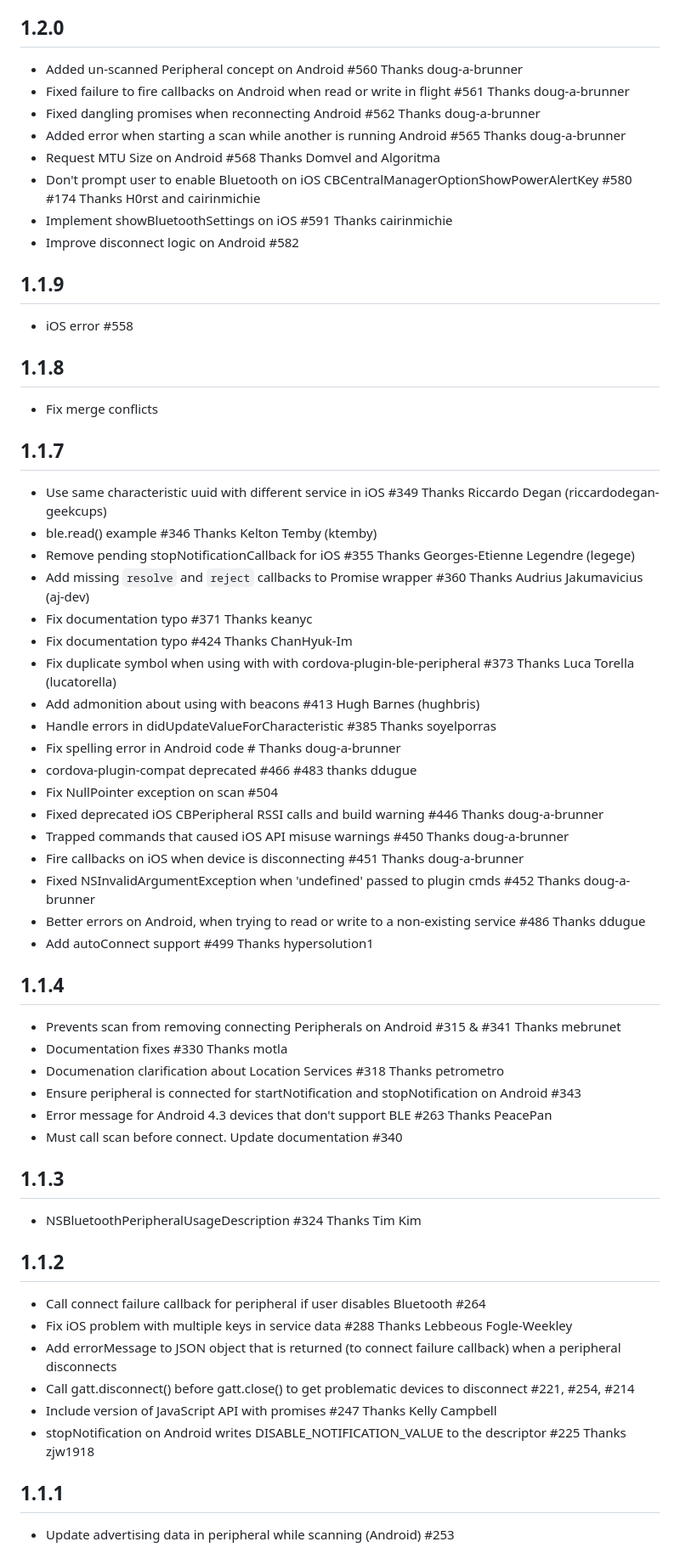
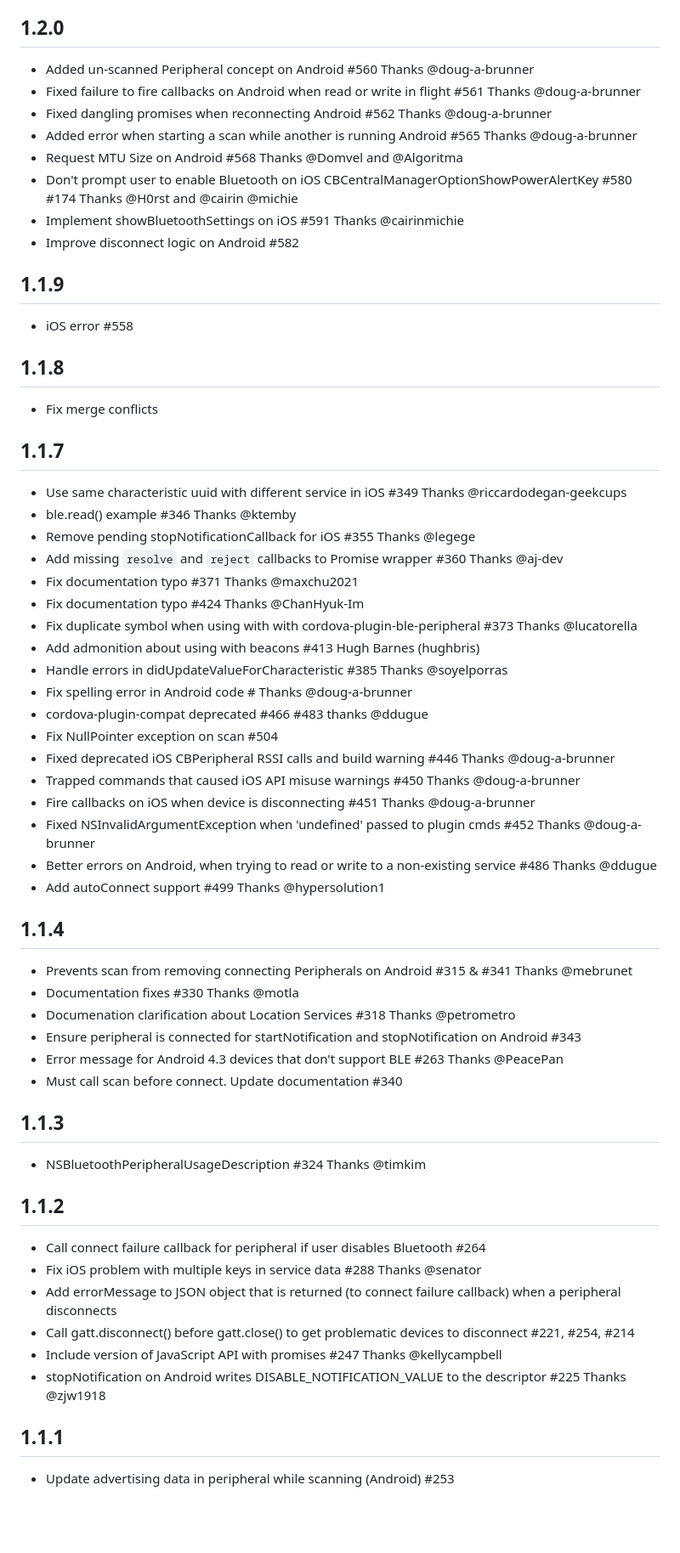
Before and after one commit to don/cordova-plugin-ble-central, a Markdown page: CHANGELOG.md, the part around one of its changes. Shown at 85% size. Drawn GitHub-style; blank space fills up the shorter version.

```diff
--- a/CHANGELOG.md
+++ b/CHANGELOG.md
@@ -140,13 +140,13 @@ No changes - republish only
 
 ## 1.2.0
 
-- Added un-scanned Peripheral concept on Android #560 Thanks doug-a-brunner
-- Fixed failure to fire callbacks on Android when read or write in flight #561 Thanks doug-a-brunner
-- Fixed dangling promises when reconnecting Android #562 Thanks doug-a-brunner
-- Added error when starting a scan while another is running Android #565 Thanks doug-a-brunner
-- Request MTU Size on Android #568 Thanks Domvel and Algoritma
-- Don't prompt user to enable Bluetooth on iOS CBCentralManagerOptionShowPowerAlertKey #580 #174 Thanks H0rst and cairinmichie
-- Implement showBluetoothSettings on iOS #591 Thanks cairinmichie
+- Added un-scanned Peripheral concept on Android #560 Thanks @doug-a-brunner
+- Fixed failure to fire callbacks on Android when read or write in flight #561 Thanks @doug-a-brunner
+- Fixed dangling promises when reconnecting Android #562 Thanks @doug-a-brunner
+- Added error when starting a scan while another is running Android #565 Thanks @doug-a-brunner
+- Request MTU Size on Android #568 Thanks @Domvel and @Algoritma
+- Don't prompt user to enable Bluetooth on iOS CBCentralManagerOptionShowPowerAlertKey #580 #174 Thanks @H0rst and @cairin @michie
+- Implement showBluetoothSettings on iOS #591 Thanks @cairinmichie
 - Improve disconnect logic on Android #582
 
 ## 1.1.9
@@ -159,47 +159,46 @@ No changes - republish only
 
 ## 1.1.7
 
-- Use same characteristic uuid with different service in iOS #349 Thanks Riccardo Degan (riccardodegan-geekcups)
-- ble.read() example #346 Thanks Kelton Temby (ktemby)
-- Remove pending stopNotificationCallback for iOS #355 Thanks Georges-Etienne Legendre (legege)
-- Add missing `resolve` and `reject` callbacks to Promise wrapper #360 Thanks Audrius Jakumavicius
-(aj-dev)
-- Fix documentation typo #371 Thanks keanyc
-- Fix documentation typo #424 Thanks ChanHyuk-Im
-- Fix duplicate symbol when using with with cordova-plugin-ble-peripheral #373 Thanks Luca Torella (lucatorella)
+- Use same characteristic uuid with different service in iOS #349 Thanks @riccardodegan-geekcups
+- ble.read() example #346 Thanks @ktemby
+- Remove pending stopNotificationCallback for iOS #355 Thanks @legege
+- Add missing `resolve` and `reject` callbacks to Promise wrapper #360 Thanks @aj-dev
+- Fix documentation typo #371 Thanks @maxchu2021
+- Fix documentation typo #424 Thanks @ChanHyuk-Im
+- Fix duplicate symbol when using with with cordova-plugin-ble-peripheral #373 Thanks @lucatorella
 - Add admonition about using with beacons #413 Hugh Barnes (hughbris)
-- Handle errors in didUpdateValueForCharacteristic #385 Thanks soyelporras
-- Fix spelling error in Android code # Thanks doug-a-brunner
-- cordova-plugin-compat deprecated #466 #483 thanks ddugue
+- Handle errors in didUpdateValueForCharacteristic #385 Thanks @soyelporras
+- Fix spelling error in Android code # Thanks @doug-a-brunner
+- cordova-plugin-compat deprecated #466 #483 thanks @ddugue
 - Fix NullPointer exception on scan #504
-- Fixed deprecated iOS CBPeripheral RSSI calls and build warning #446 Thanks doug-a-brunner
-- Trapped commands that caused iOS API misuse warnings #450 Thanks doug-a-brunner
-- Fire callbacks on iOS when device is disconnecting #451 Thanks doug-a-brunner
-- Fixed NSInvalidArgumentException when 'undefined' passed to plugin cmds #452 Thanks doug-a-brunner
-- Better errors on Android, when trying to read or write to a non-existing service #486 Thanks ddugue
-- Add autoConnect support #499 Thanks hypersolution1
+- Fixed deprecated iOS CBPeripheral RSSI calls and build warning #446 Thanks @doug-a-brunner
+- Trapped commands that caused iOS API misuse warnings #450 Thanks @doug-a-brunner
+- Fire callbacks on iOS when device is disconnecting #451 Thanks @doug-a-brunner
+- Fixed NSInvalidArgumentException when 'undefined' passed to plugin cmds #452 Thanks @doug-a-brunner
+- Better errors on Android, when trying to read or write to a non-existing service #486 Thanks @ddugue
+- Add autoConnect support #499 Thanks @hypersolution1
 
 ## 1.1.4
 
-- Prevents scan from removing connecting Peripherals on Android #315 & #341 Thanks mebrunet
-- Documentation fixes #330 Thanks motla
-- Documenation clarification about Location Services #318 Thanks petrometro
+- Prevents scan from removing connecting Peripherals on Android #315 & #341 Thanks @mebrunet
+- Documentation fixes #330 Thanks @motla
+- Documenation clarification about Location Services #318 Thanks @petrometro
 - Ensure peripheral is connected for startNotification and stopNotification on Android #343
-- Error message for Android 4.3 devices that don't support BLE #263 Thanks PeacePan
+- Error message for Android 4.3 devices that don't support BLE #263 Thanks @PeacePan
 - Must call scan before connect. Update documentation #340
 
 ## 1.1.3
 
-- NSBluetoothPeripheralUsageDescription #324 Thanks Tim Kim
+- NSBluetoothPeripheralUsageDescription #324 Thanks @timkim
 
 ## 1.1.2
 
 - Call connect failure callback for peripheral if user disables Bluetooth #264
-- Fix iOS problem with multiple keys in service data #288 Thanks Lebbeous Fogle-Weekley
+- Fix iOS problem with multiple keys in service data #288 Thanks @senator
 - Add errorMessage to JSON object that is returned (to connect failure callback) when a peripheral disconnects
 - Call gatt.disconnect() before gatt.close() to get problematic devices to disconnect #221, #254, #214
-- Include version of JavaScript API with promises #247 Thanks Kelly Campbell
-- stopNotification on Android writes DISABLE_NOTIFICATION_VALUE to the descriptor #225 Thanks zjw1918
+- Include version of JavaScript API with promises #247 Thanks @kellycampbell
+- stopNotification on Android writes DISABLE_NOTIFICATION_VALUE to the descriptor #225 Thanks @zjw1918
 
 ## 1.1.1
 
```
Also changed, not shown: other parts of CHANGELOG.md (+37 -37 lines).
